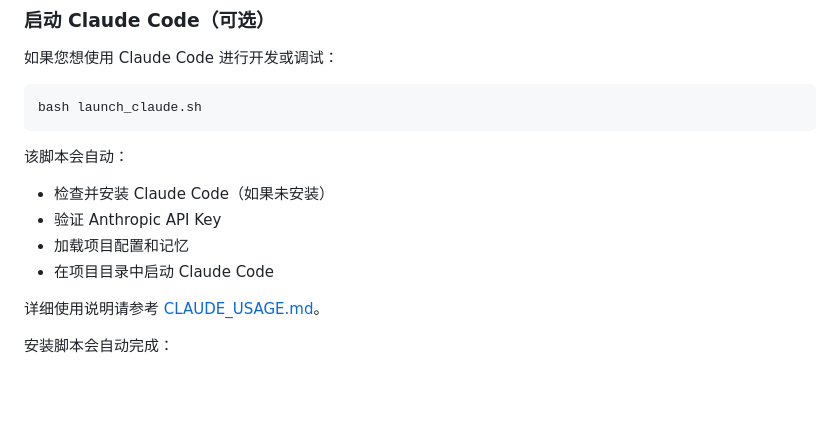
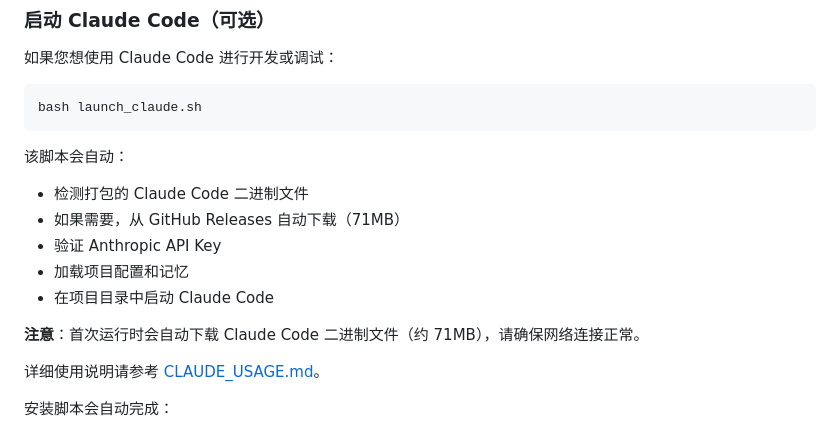
Before and after one commit to hunan889/chain_video_generator, a Markdown page: README.md, the part around the change. Rendered like a GitHub page; blank space fills up the shorter version.

Commit message:
Update README with Claude binary auto-download info
- Clarify that Claude binary is auto-downloaded from GitHub Releases (71MB)
- Note that first run requires network connection for download
- Update documentation to reflect new download mechanism

````diff
--- a/README.md
+++ b/README.md
@@ -47,10 +47,13 @@ bash launch_claude.sh
 ```
 
 该脚本会自动：
-- 检查并安装 Claude Code（如果未安装）
+- 检测打包的 Claude Code 二进制文件
+- 如果需要，从 GitHub Releases 自动下载（71MB）
 - 验证 Anthropic API Key
 - 加载项目配置和记忆
 - 在项目目录中启动 Claude Code
+
+**注意**：首次运行时会自动下载 Claude Code 二进制文件（约 71MB），请确保网络连接正常。
 
 详细使用说明请参考 [CLAUDE_USAGE.md](CLAUDE_USAGE.md)。
 
````
